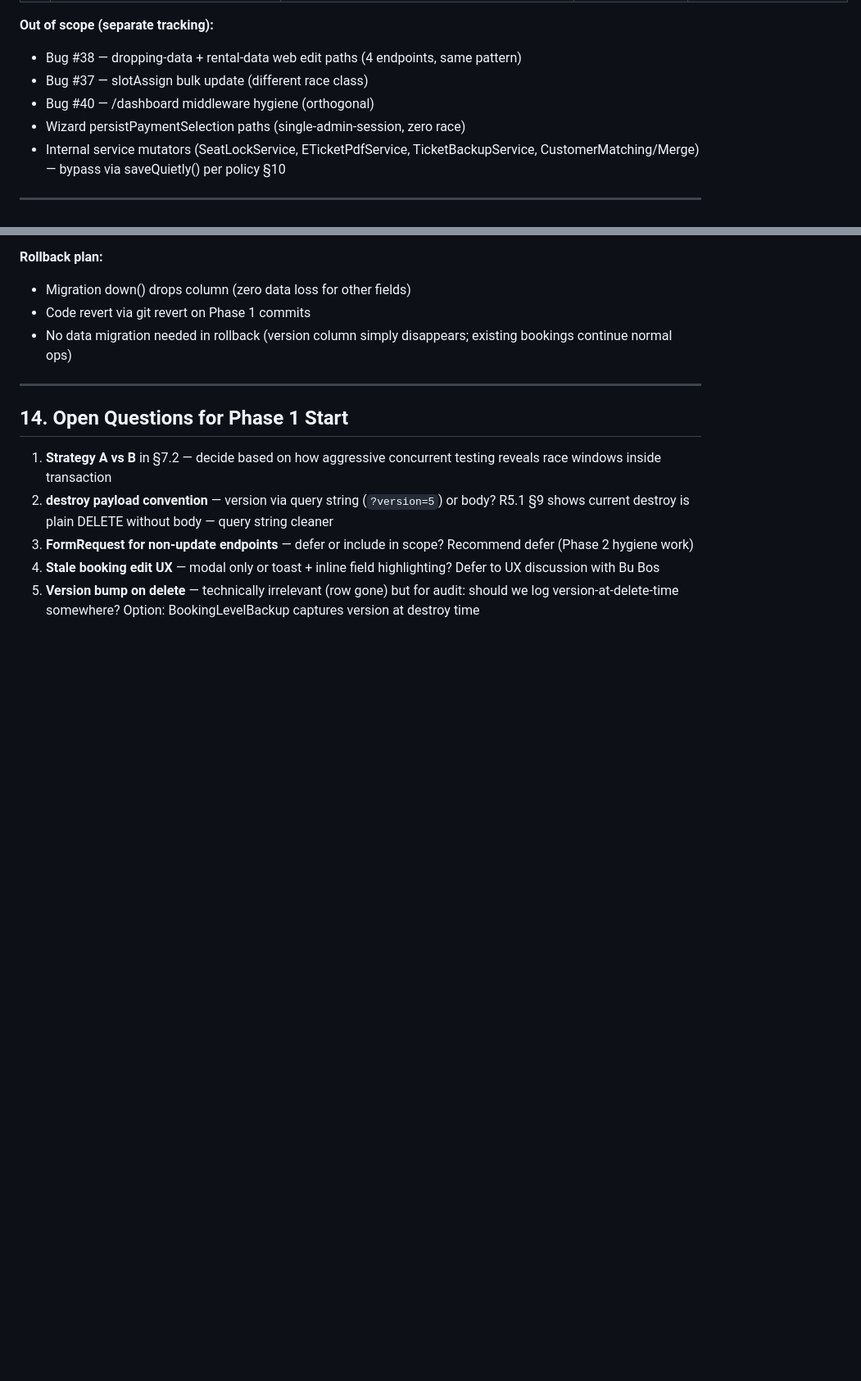
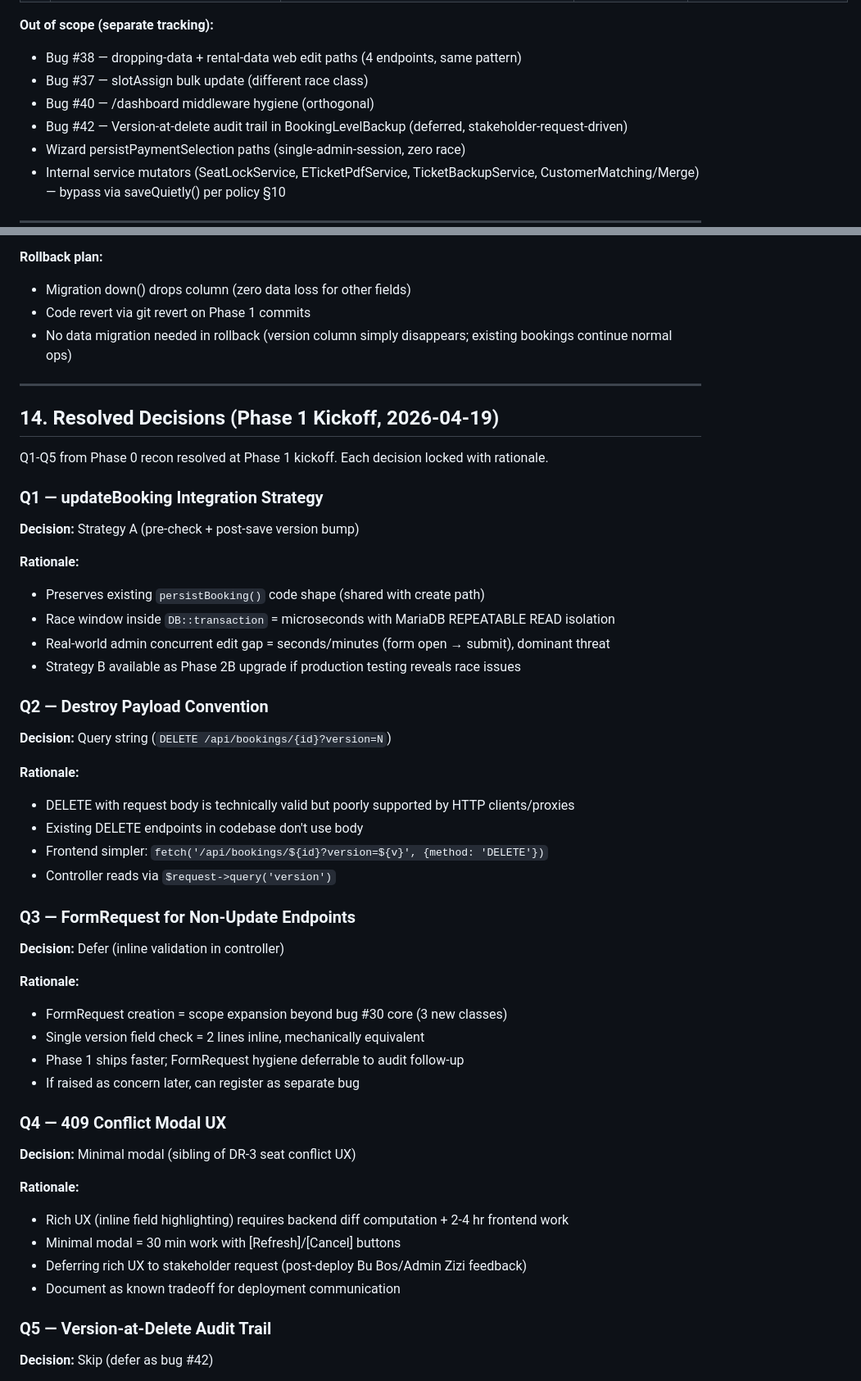
Before and after one commit to nerry21/lkt_one, a Markdown page: docs/bug-30-design.md, 2 parts joined by grey strips. Shown at 82% size. Rendered like a GitHub page; blank space fills up the shorter version.

Commit message:
docs: lock bug #30 Phase 2 decisions (Q1-Q5 resolved)
Phase 1 kickoff decisions documented. Resolves open questions
from Phase 0 design sketch (§14).

Decisions locked:
- Q1: Strategy A (pre-check + post-save version bump) — pragmatic
  preservation of persistBooking code shape
- Q2: Query string convention for destroy (?version=N) — broader
  HTTP client compat vs body payload
- Q3: Defer FormRequest for validatePayment/destroy/departureStatus —
  inline validation sufficient, scope discipline
- Q4: Minimal modal UX (sibling DR-3) — rich UX deferred to
  stakeholder post-deploy feedback
- Q5: Skip version-at-delete audit trail — registered as bug #42

Additional changes:
- §2: Added bug #42 to out-of-scope list
- §16: New Decision Log section with timestamped milestone tracking

Rationale for each decision documented inline with design
implications and impacted downstream sections.

Refs: commit 579f437 (initial design sketch with open questions)

```diff
--- a/docs/bug-30-design.md
+++ b/docs/bug-30-design.md
@@ -35,6 +35,7 @@ Admin concurrent edit pada same booking row = silent data loss. Seat-level sudah
 - Bug #38 — dropping-data + rental-data web edit paths (4 endpoints, same pattern)
 - Bug #37 — slotAssign bulk update (different race class)
 - Bug #40 — /dashboard middleware hygiene (orthogonal)
+- Bug #42 — Version-at-delete audit trail in BookingLevelBackup (deferred, stakeholder-request-driven)
 - Wizard persistPaymentSelection paths (single-admin-session, zero race)
 - Internal service mutators (SeatLockService, ETicketPdfService, TicketBackupService, CustomerMatching/Merge) — bypass via saveQuietly() per policy §10
 
@@ -526,10 +527,51 @@ Current: **128/0/605 (main @ 070dc2c)**. Phase 1 adds ~8-12 new tests. Expected
 
 ---
 
-## 14. Open Questions for Phase 1 Start
+## 14. Resolved Decisions (Phase 1 Kickoff, 2026-04-19)
 
-1. **Strategy A vs B** in §7.2 — decide based on how aggressive concurrent testing reveals race windows inside transaction
-2. **destroy payload convention** — version via query string (`?version=5`) or body? R5.1 §9 shows current destroy is plain DELETE without body — query string cleaner
-3. **FormRequest for non-update endpoints** — defer or include in scope? Recommend defer (Phase 2 hygiene work)
-4. **Stale booking edit UX** — modal only or toast + inline field highlighting? Defer to UX discussion with Bu Bos
-5. **Version bump on delete** — technically irrelevant (row gone) but for audit: should we log version-at-delete-time somewhere? Option: BookingLevelBackup captures version at destroy time
+Q1-Q5 from Phase 0 recon resolved at Phase 1 kickoff. Each decision locked with rationale.
+
+### Q1 — updateBooking Integration Strategy
+
+**Decision:** Strategy A (pre-check + post-save version bump)
+
+**Rationale:**
+- Preserves existing `persistBooking()` code shape (shared with create path)
+- Race window inside `DB::transaction` = microseconds with MariaDB REPEATABLE READ isolation
+- Real-world admin concurrent edit gap = seconds/minutes (form open → submit), dominant threat
+- Strategy B available as Phase 2B upgrade if production testing reveals race issues
+
+### Q2 — Destroy Payload Convention
+
+**Decision:** Query string (`DELETE /api/bookings/{id}?version=N`)
+
+**Rationale:**
+- DELETE with request body is technically valid but poorly supported by HTTP clients/proxies
+- Existing DELETE endpoints in codebase don't use body
+- Frontend simpler: `fetch('/api/bookings/${id}?version=${v}', {method: 'DELETE'})`
+- Controller reads via `$request->query('version')`
+
+### Q3 — FormRequest for Non-Update Endpoints
+
+**Decision:** Defer (inline validation in controller)
+
+**Rationale:**
+- FormRequest creation = scope expansion beyond bug #30 core (3 new classes)
+- Single version field check = 2 lines inline, mechanically equivalent
+- Phase 1 ships faster; FormRequest hygiene deferrable to audit follow-up
+- If raised as concern later, can register as separate bug
+
+### Q4 — 409 Conflict Modal UX
+
+**Decision:** Minimal modal (sibling of DR-3 seat conflict UX)
+
+**Rationale:**
+- Rich UX (inline field highlighting) requires backend diff computation + 2-4 hr frontend work
+- Minimal modal = 30 min work with [Refresh]/[Cancel] buttons
+- Deferring rich UX to stakeholder request (post-deploy Bu Bos/Admin Zizi feedback)
+- Document as known tradeoff for deployment communication
+
+### Q5 — Version-at-Delete Audit Trail
+
+**Decision:** Skip (defer as bug #42)
+
```
Also changed, not shown: other parts of docs/bug-30-design.md (+27 -1 lines).
